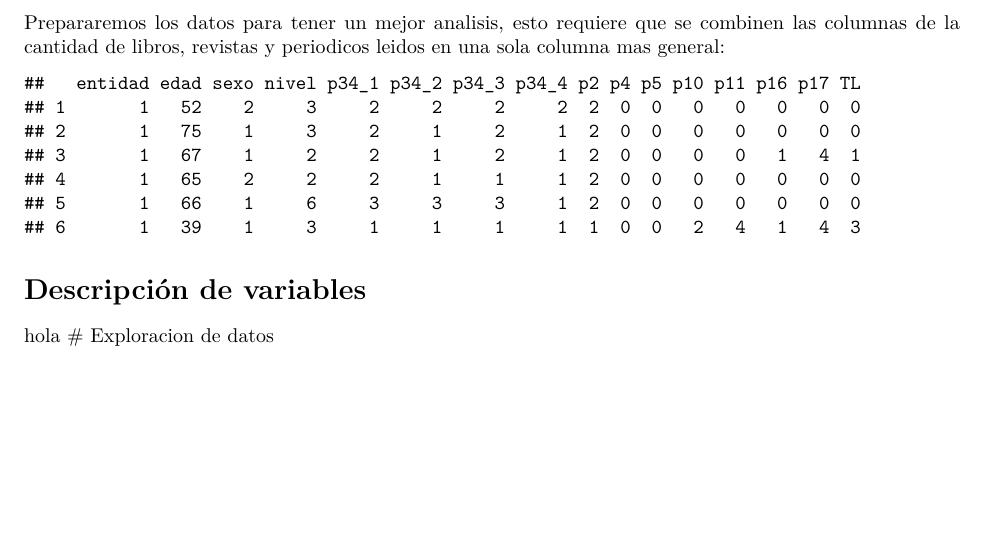
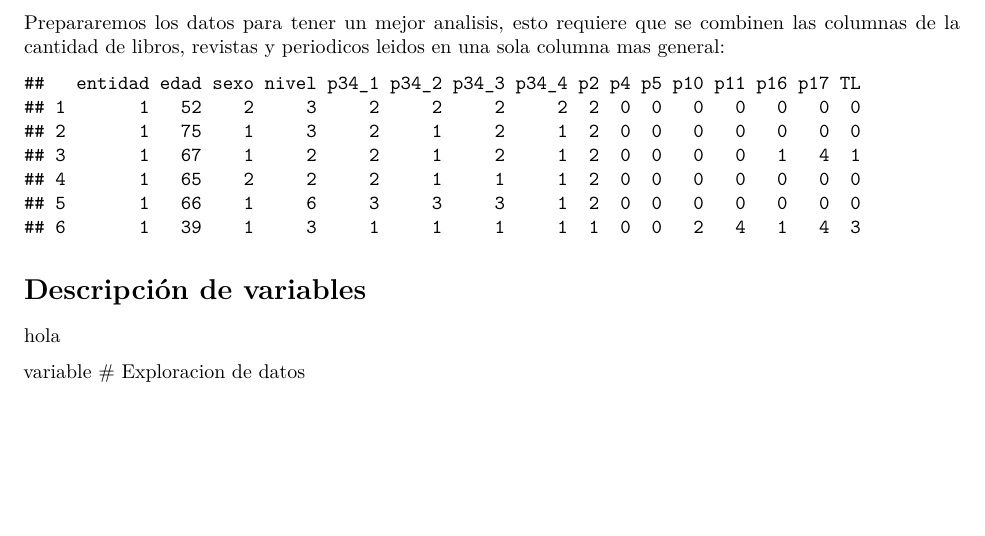
Before and after one commit to Lunaaaalj/MEPTD, an R Markdown document (R/main.Rmd): part of page 3 of 4, cut so that both start at the same text. Rendered offline with R 4.5, knitr and Pandoc, then LaTeX, with nearby package versions.

Commit message:
Adds variable description
Adds a variable description in the document.

```diff
--- a/R/main.Rmd
+++ b/R/main.Rmd
@@ -130,6 +130,8 @@ head(df_c)
 
 # Descripción de variables
 hola
+
+variable
 # Exploracion de datos
 
 ## Calculo de medias estadisticas
```
